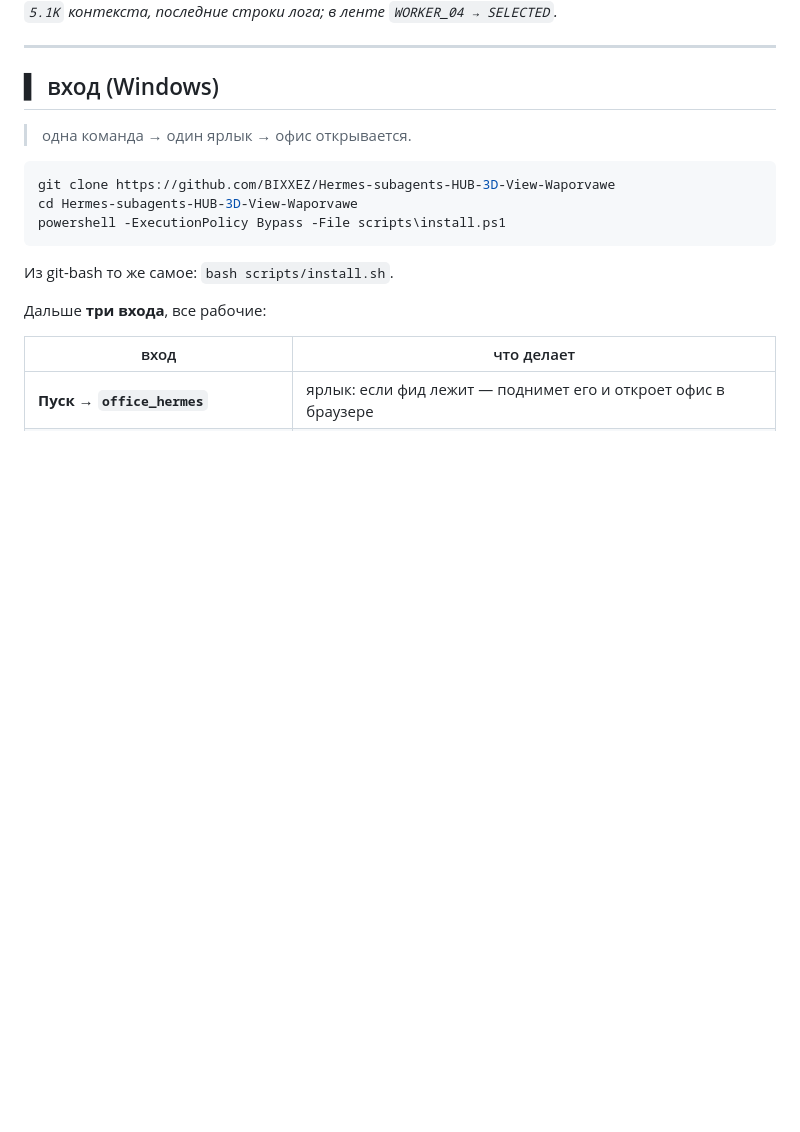
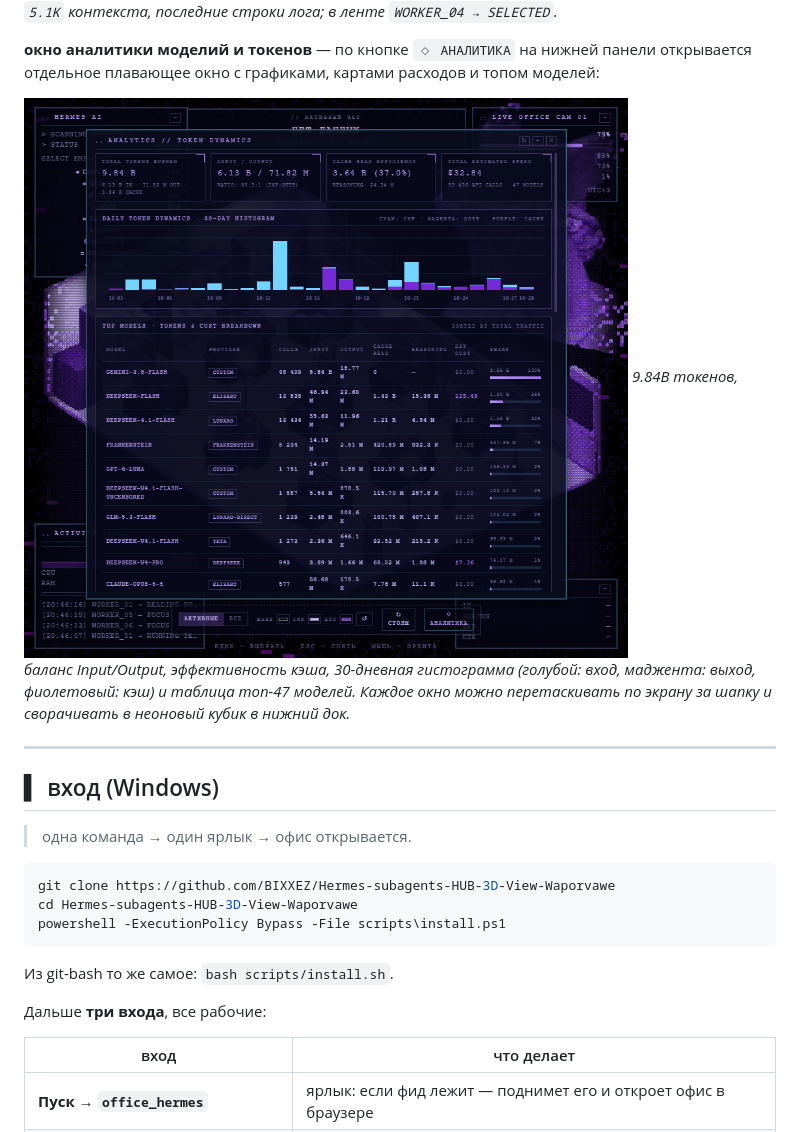
Before and after one commit to BIXXEZ/Hermes-subagents-HUB-3D-View-Waporvawe, a Markdown page: README.md, the part around the change. Rendered like a GitHub page; pictures changed too: docs/screenshot-analytics.png (added); blank space fills up the shorter version.

Commit message:
feat(analytics): окно аналитики моделей, драг панелей и сворачивание в кубики

```diff
--- a/README.md
+++ b/README.md
@@ -104,6 +104,11 @@
 
 ![карточка воркера](docs/screenshot-worker-card.png)
 *`WORKER_04` → `DONE`, `5.1K` контекста, последние строки лога; в ленте `WORKER_04 → SELECTED`.*
+
+**окно аналитики моделий и токенов** — по кнопке `◇ АНАЛИТИКА` на нижней панели открывается отдельное плавающее окно с графиками, картами расходов и топом моделей:
+
+![окно аналитики токенов и моделей](docs/screenshot-analytics.png)
+*9.84B токенов, баланс Input/Output, эффективность кэша, 30-дневная гистограмма (голубой: вход, маджента: выход, фиолетовый: кэш) и таблица топ-47 моделей. Каждое окно можно перетаскивать по экрану за шапку и сворачивать в неоновый кубик в нижний док.*
 
 ---
 
```
Also changed, not shown: 2 other files.
